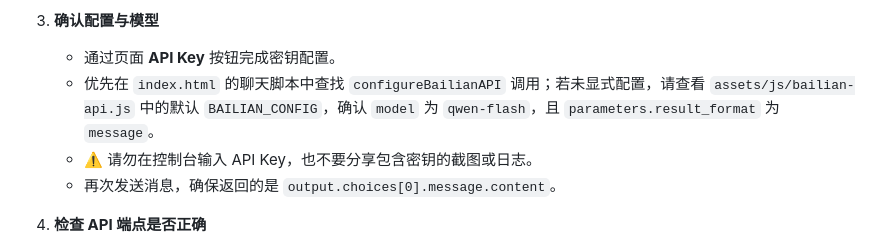
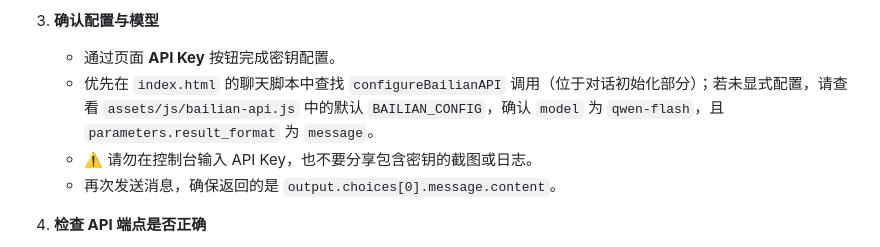
Before and after one commit to ziminran/ziminran.github.io, a Markdown page: README.md, the part around the change. Rendered like a GitHub page.

Commit message:
Clarify config lookup location
Co-authored-by: ziminran <96374699+ziminran@users.noreply.github.com>

```diff
--- a/README.md
+++ b/README.md
@@ -327,7 +327,7 @@ configureBailianAPI({
 
 3. **确认配置与模型**
    - 通过页面 **API Key** 按钮完成密钥配置。
-   - 优先在 `index.html` 的聊天脚本中查找 `configureBailianAPI` 调用；若未显式配置，请查看 `assets/js/bailian-api.js` 中的默认 `BAILIAN_CONFIG`，确认 `model` 为 `qwen-flash`，且 `parameters.result_format` 为 `message`。
+   - 优先在 `index.html` 的聊天脚本中查找 `configureBailianAPI` 调用（位于对话初始化部分）；若未显式配置，请查看 `assets/js/bailian-api.js` 中的默认 `BAILIAN_CONFIG`，确认 `model` 为 `qwen-flash`，且 `parameters.result_format` 为 `message`。
    - ⚠️ 请勿在控制台输入 API Key，也不要分享包含密钥的截图或日志。
    - 再次发送消息，确保返回的是 `output.choices[0].message.content`。
 
```
